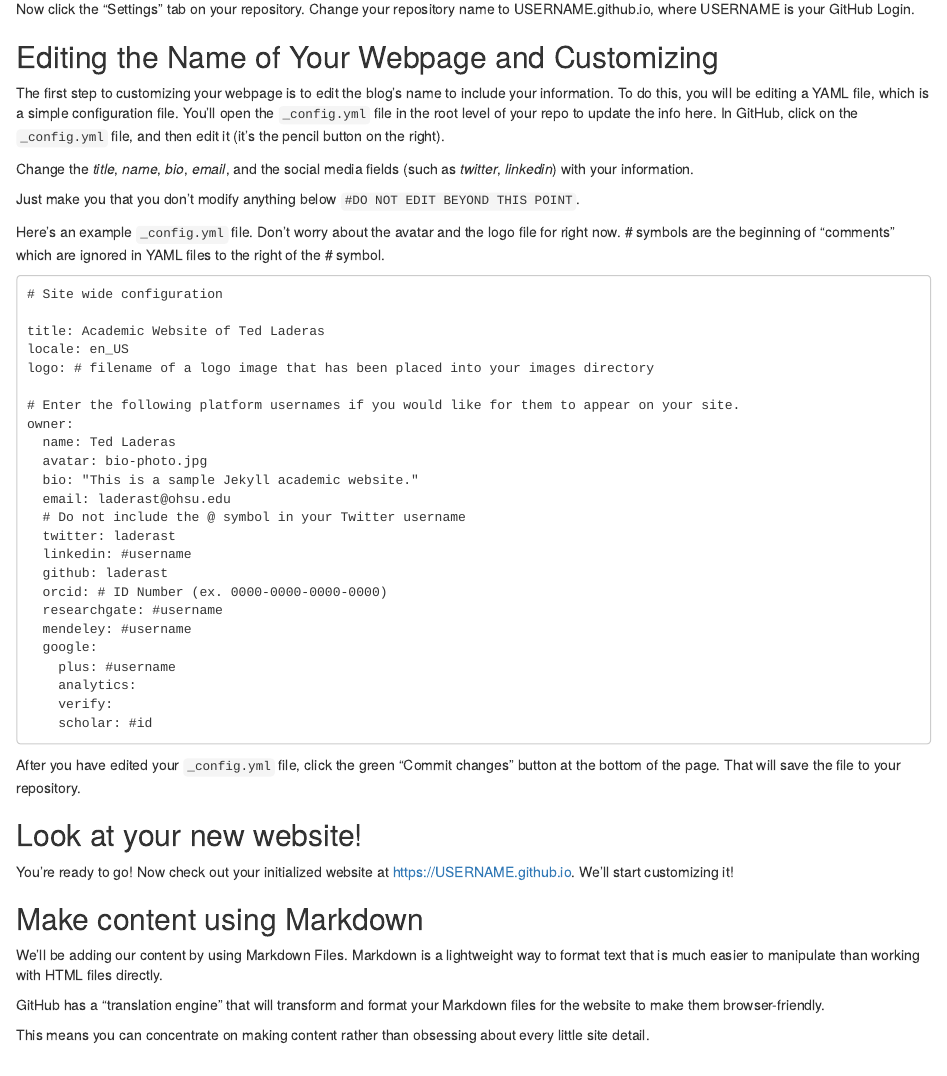
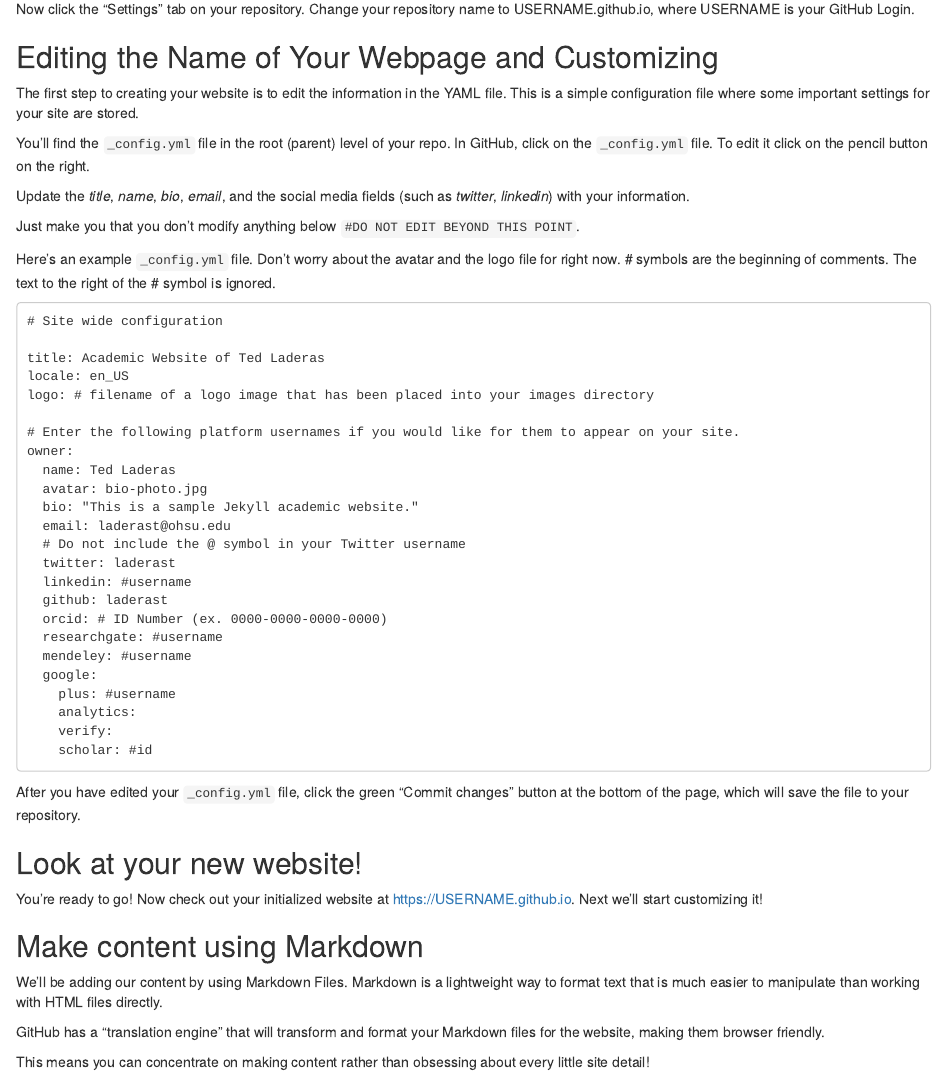
Before and after one commit to BioData-Club/githubPagesTutorial, an R Markdown document (beginner/tutorial.Rmd): the page in a window 1100 px wide, from 2540 px down. Rendered offline with R 4.5, knitr and Pandoc, with nearby package versions.

Commit message:
Update tutorial.Rmd

````diff
--- a/beginner/tutorial.Rmd
+++ b/beginner/tutorial.Rmd
@@ -83,13 +83,15 @@ Now click the "Settings" tab on your repository. Change your repository name to
 
 ## Editing the Name of Your Webpage and Customizing
 
-The first step to customizing your webpage is to edit the blog's name to include your information. To do this, you will be editing a YAML file, which is a simple configuration file. You'll open the `_config.yml` file in the root level of your repo to update the info here. In GitHub, click on the `_config.yml` file, and then edit it (it's the pencil button on the right).
+The first step to creating your website is to edit the information in the YAML file.  This is a simple configuration file where some important settings for your site are stored.
 
-Change the *title*, *name*, *bio*, *email*, and the social media fields (such as *twitter*, *linkedin*) with your information.
+You'll find the `_config.yml` file in the root (parent) level of your repo. In GitHub, click on the `_config.yml` file.  To edit it click on the pencil button on the right.
+
+Update the *title*, *name*, *bio*, *email*, and the social media fields (such as *twitter*, *linkedin*) with your information.
 
 Just make you that you don't modify anything below `#DO NOT EDIT BEYOND THIS POINT`.
 
-Here's an example `_config.yml` file. Don't worry about the avatar and the logo file for right now. # symbols are the beginning of "comments" which are ignored in YAML files to the right of the # symbol.
+Here's an example `_config.yml` file. Don't worry about the avatar and the logo file for right now. # symbols are the beginning of comments.  The text to the right of the # symbol is ignored.
 
 ```
 # Site wide configuration
@@ -118,19 +120,19 @@ owner:
     scholar: #id
 ```
 
-After you have edited your `_config.yml` file, click the green "Commit changes" button at the bottom of the page. That will save the file to your repository.
+After you have edited your `_config.yml` file, click the green "Commit changes" button at the bottom of the page, which will save the file to your repository.
 
 ## Look at your new website!
 
-You're ready to go! Now check out your initialized website at https://USERNAME.github.io. We'll start customizing it!
+You're ready to go! Now check out your initialized website at https://USERNAME.github.io. Next we'll start customizing it!
 
 ## Make content using Markdown
 
 We'll be adding our content by using Markdown Files. Markdown is a lightweight way to format text that is much easier to manipulate than working with HTML files directly.
 
-GitHub has a "translation engine" that will transform and format your Markdown files for the website to make them browser-friendly.
+GitHub has a "translation engine" that will transform and format your Markdown files for the website, making them browser friendly.
 
-This means you can concentrate on making content rather than obsessing about every little site detail.
+This means you can concentrate on making content rather than obsessing about every little site detail!
 
 ## Markdown Basics
 
````
